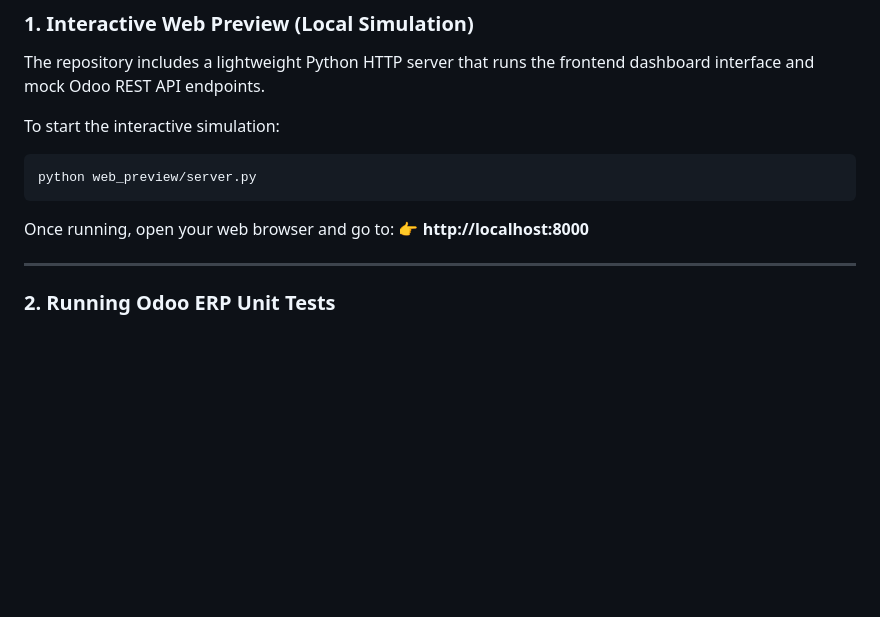
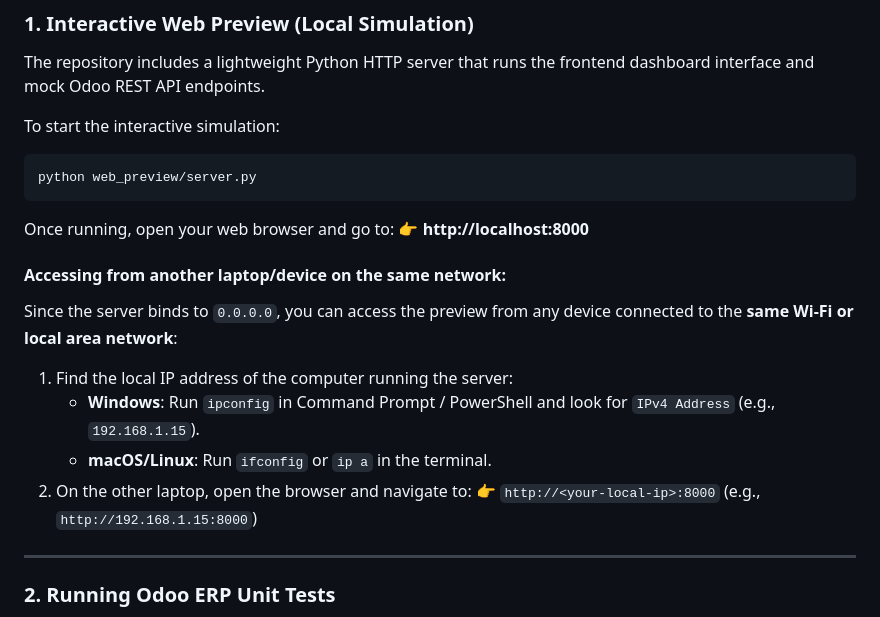
Before and after one commit to Dhayanithi2006/Eco-Sphere-, a Markdown page: README.md, the part around the change. Rendered like a GitHub page; blank space fills up the shorter version.

Commit message:
docs: add instructions for accessing local server on other network devices

```diff
--- a/README.md
+++ b/README.md
@@ -102,6 +102,14 @@ python web_preview/server.py
 Once running, open your web browser and go to:
 👉 **http://localhost:8000**
 
+#### Accessing from another laptop/device on the same network:
+Since the server binds to `0.0.0.0`, you can access the preview from any device connected to the **same Wi-Fi or local area network**:
+1. Find the local IP address of the computer running the server:
+   - **Windows**: Run `ipconfig` in Command Prompt / PowerShell and look for `IPv4 Address` (e.g., `192.168.1.15`).
+   - **macOS/Linux**: Run `ifconfig` or `ip a` in the terminal.
+2. On the other laptop, open the browser and navigate to:
+   👉 `http://<your-local-ip>:8000` (e.g., `http://192.168.1.15:8000`)
+
 ---
 
 ### 2. Running Odoo ERP Unit Tests
```
